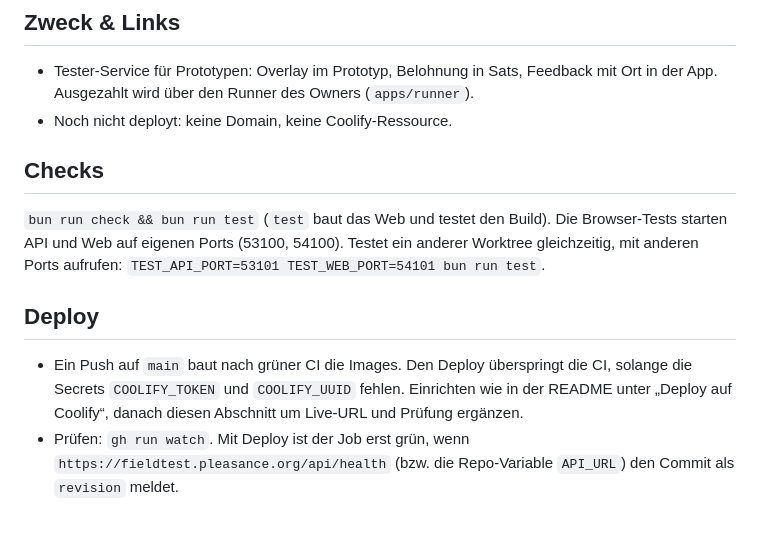
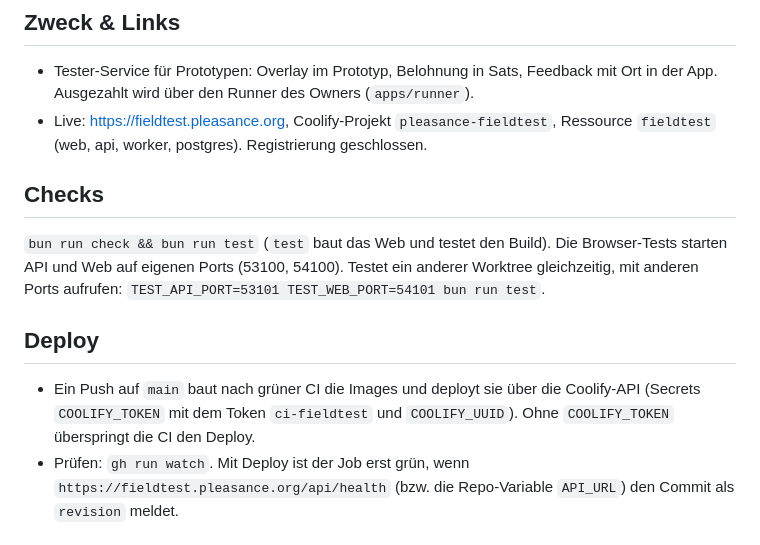
Before and after one commit to robinchoice/fieldtest, a Markdown page: AGENTS.md, the part around the change. GitHub-like rendering.

Commit message:
docs: fieldtest is live on Coolify
Co-Authored-By: Claude Opus 5.5 <noreply@anthropic.com>

```diff
--- a/AGENTS.md
+++ b/AGENTS.md
@@ -3,7 +3,7 @@
 ## Zweck & Links
 
 - Tester-Service für Prototypen: Overlay im Prototyp, Belohnung in Sats, Feedback mit Ort in der App. Ausgezahlt wird über den Runner des Owners (`apps/runner`).
-- Noch nicht deployt: keine Domain, keine Coolify-Ressource.
+- Live: https://fieldtest.pleasance.org, Coolify-Projekt `pleasance-fieldtest`, Ressource `fieldtest` (web, api, worker, postgres). Registrierung geschlossen.
 
 ## Checks
 
@@ -11,7 +11,7 @@
 
 ## Deploy
 
-- Ein Push auf `main` baut nach grüner CI die Images. Den Deploy überspringt die CI, solange die Secrets `COOLIFY_TOKEN` und `COOLIFY_UUID` fehlen. Einrichten wie in der README unter „Deploy auf Coolify“, danach diesen Abschnitt um Live-URL und Prüfung ergänzen.
+- Ein Push auf `main` baut nach grüner CI die Images und deployt sie über die Coolify-API (Secrets `COOLIFY_TOKEN` mit dem Token `ci-fieldtest` und `COOLIFY_UUID`). Ohne `COOLIFY_TOKEN` überspringt die CI den Deploy.
 - Prüfen: `gh run watch`. Mit Deploy ist der Job erst grün, wenn `https://fieldtest.pleasance.org/api/health` (bzw. die Repo-Variable `API_URL`) den Commit als `revision` meldet.
 
 ## Fallen
```
